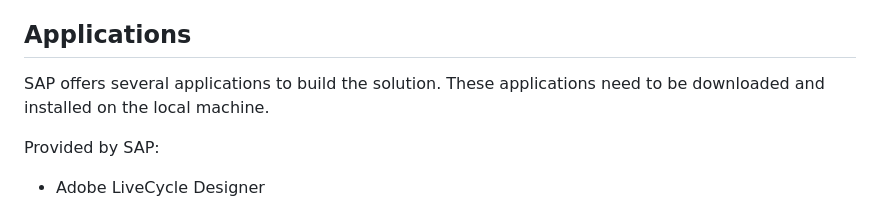
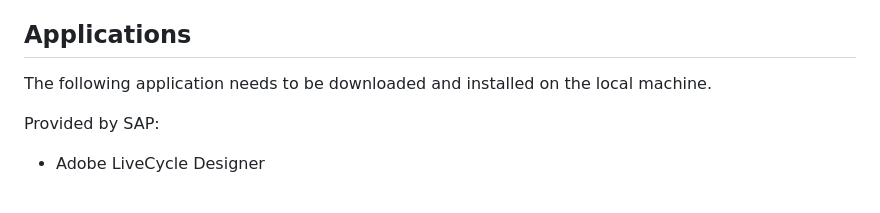
Before and after one commit to SAP-samples/partner-reference-application, a Markdown page: Tutorials/40-Multi-Tenancy-Features-BillOfMaterials.md, the part around the change. Rendered like a GitHub page.

```diff
--- a/Tutorials/40-Multi-Tenancy-Features-BillOfMaterials.md
+++ b/Tutorials/40-Multi-Tenancy-Features-BillOfMaterials.md
@@ -39,7 +39,7 @@ Provided by SAP:
 - Service Broker
 
 ## Applications
-SAP offers several applications to build the solution. These applications need to be downloaded and installed on the local machine.
+The following application needs to be downloaded and installed on the local machine.
 
 Provided by SAP:
 - Adobe LiveCycle Designer
```
